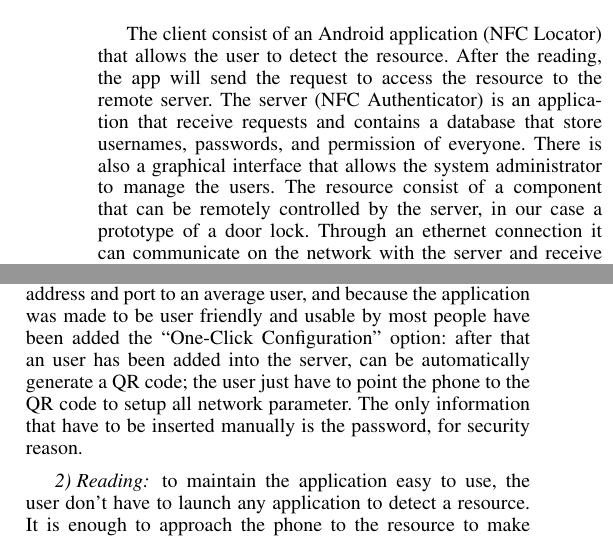
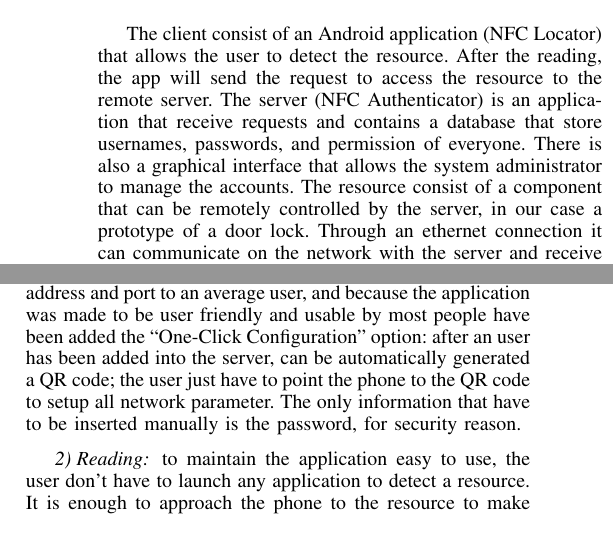
Before and after one commit to denik86/nfc-locator, a LaTeX paper (relazione/bare_conf.tex): two parts of the columns of page 2 of 4, joined at a grey line, cut so that both start at the same text. Compiled offline with pdfLaTeX.

Commit message:
nuove cose

```diff
--- a/relazione/bare_conf.tex
+++ b/relazione/bare_conf.tex
@@ -505,7 +505,7 @@ The system is composed by three logical part:
 \end{figure}
 
 The client consist of an Android application (NFC Locator) that allows the user to detect the resource. After the reading, the app will send the request to access the resource to the remote server.
-The server (NFC Authenticator) is an application that receive requests and contains a database that store usernames, passwords, and permission of everyone.  There is also a graphical interface that allows the system administrator to manage the users.
+The server (NFC Authenticator) is an application that receive requests and contains a database that store usernames, passwords, and permission of everyone.  There is also a graphical interface that allows the system administrator to manage the accounts.
 The resource consist of a component that can be remotely controlled by the server, in our case a prototype of a door lock. Through an ethernet connection it can communicate on the network with the server and receive the “open” command.
 
 \subsection{Networks}
@@ -531,7 +531,7 @@ The application is composed by two parts, the configuration and the reading.
 \subsubsection{Configuration}
 
 the configuration window allows the user to set all the network parameter and login information, like username and password.
-Even if the configuration must be done once, it seemed too difficult to let configure server address and port to an average user, and because the application was made to be user friendly and usable by most people have been added the “One-Click Configuration” option: after that an user has been added into the server, can be automatically generate a QR code; the user just have to point the phone to the QR code to setup all network parameter. The only information that have to be inserted manually is the password, for security reason.
+Even if the configuration must be done once, it seemed too difficult to let configure server address and port to an average user, and because the application was made to be user friendly and usable by most people have been added the “One-Click Configuration” option: after an user has been added into the server, can be automatically generated a QR code; the user just have to point the phone to the QR code to setup all network parameter. The only information that have to be inserted manually is the password, for security reason.
 
 \subsubsection{Reading}
 
```
Also changed, not shown: daConsegnare/RelazioneRonzaniMassaro.pdf (added), relazione/bare_conf.pdf, 4 other files.
